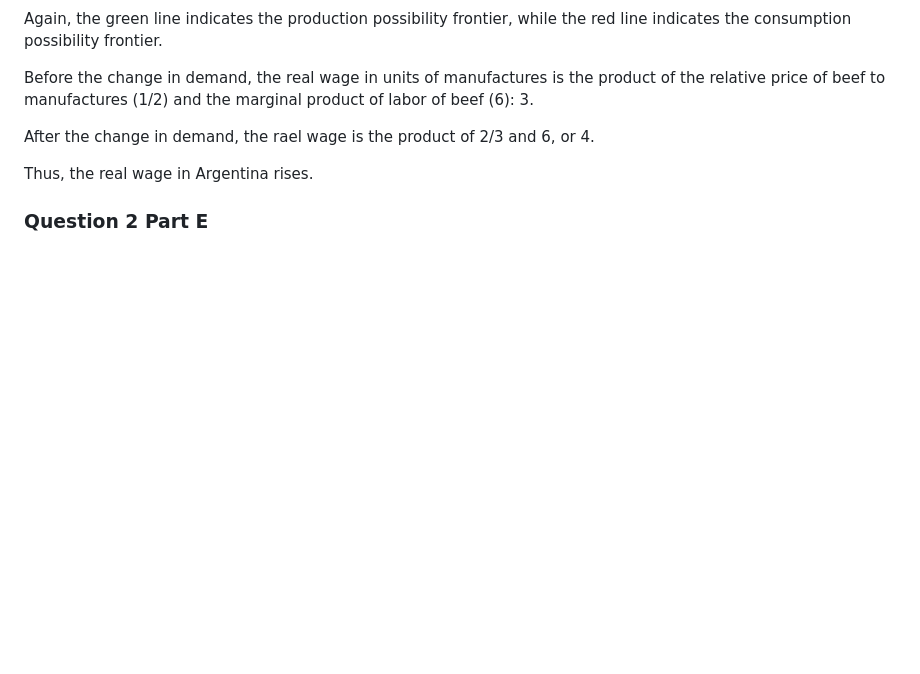
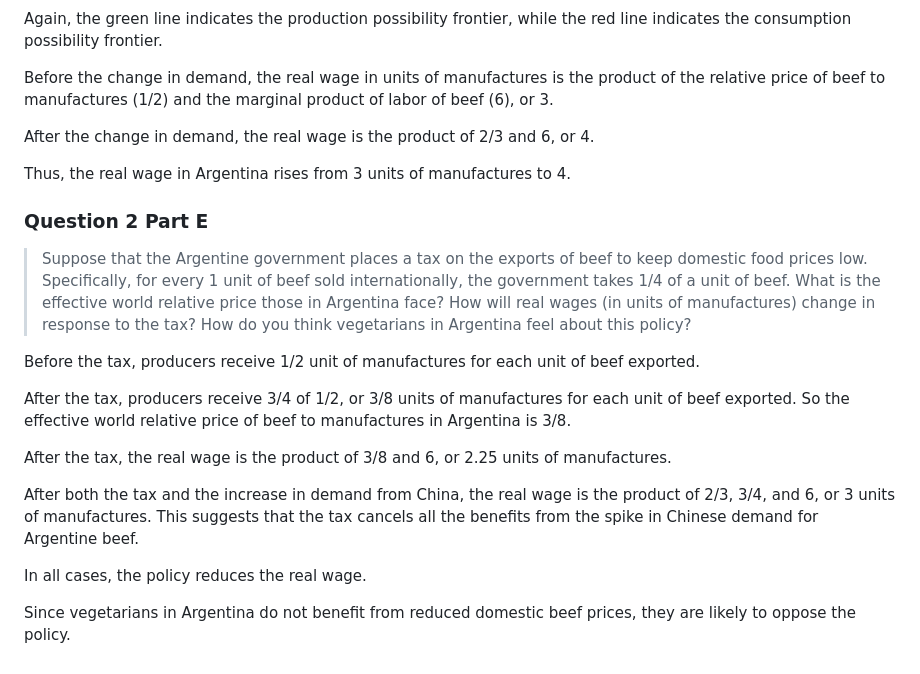
Before and after one commit to ishanpranav/econ-11-economics-of-global-business, a Markdown page: src/problem-set-3.md, the part around the change. GitHub-like rendering; blank space fills up the shorter version.

Commit message:
Add problem set 3 question 2

```diff
--- a/src/problem-set-3.md
+++ b/src/problem-set-3.md
@@ -216,10 +216,37 @@ red line indicates the consumption possibility frontier.
 
 Before the change in demand, the real wage in units of manufactures is the
 product of the relative price of beef to manufactures (1/2) and the marginal
-product of labor of beef (6): 3.
+product of labor of beef (6), or 3.
 
-After the change in demand, the rael wage is the product of 2/3 and 6, or 4.
+After the change in demand, the real wage is the product of 2/3 and 6, or 4.
 
-Thus, the real wage in Argentina rises.
+Thus, the real wage in Argentina rises from 3 units of manufactures to 4.
 
 ### Question 2 Part E
+
+> Suppose that the Argentine government places a tax on the exports of beef to
+> keep domestic food prices low. Specifically, for every 1 unit of beef sold
+> internationally, the government takes 1/4 of a unit of beef. What is the
+> effective world relative price those in Argentina face? How will real wages
+> (in units of manufactures) change in response to the tax? How do you think
+> vegetarians in Argentina feel about this policy?
+
+Before the tax, producers receive 1/2 unit of manufactures for each unit of beef
+exported.
+
+After the tax, producers receive 3/4 of 1/2, or 3/8 units of manufactures for
+each unit of beef exported. So the effective world relative price of beef to
+manufactures in Argentina is 3/8.
+
+After the tax, the real wage is the product of 3/8 and 6, or 2.25 units of
+manufactures.
+
+After both the tax and the increase in demand from China, the real wage is the
+product of 2/3, 3/4, and 6, or 3 units of manufactures. This suggests that the
+tax cancels all the benefits from the spike in Chinese demand for Argentine
+beef.
+
+In all cases, the policy reduces the real wage.
+
+Since vegetarians in Argentina do not benefit from reduced domestic beef prices,
+they are likely to oppose the policy.
```
